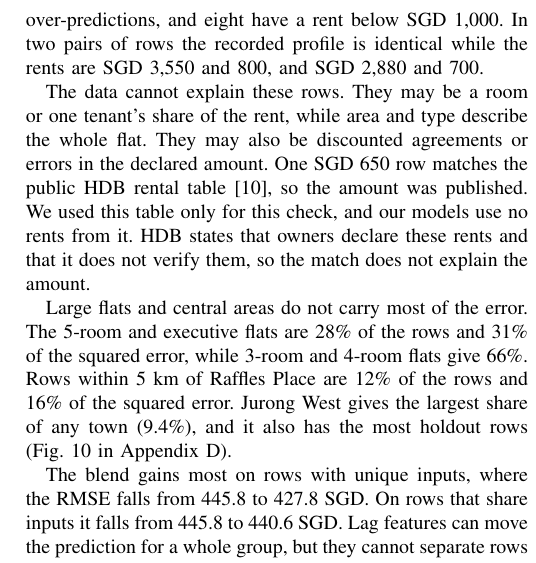
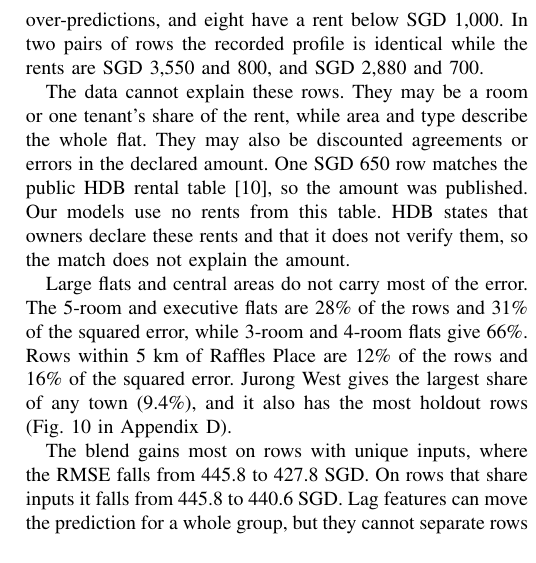
Before and after one commit to Lee-Juntong/CS5228-Project-Singapore-Rent-Prediction, a LaTeX paper (report/main.tex, which reads report/sections/06_error_analysis.tex): part of one column of page 6 of 11, cut so that both start at the same text. Compiled offline with pdfLaTeX; a missing font is replaced by an installed copy or a similar font; a LaTeX package or settings file that is missing is left out.

Commit message:
Keep only the model statement on the public rent table

```diff
--- a/report/sections/06_error_analysis.tex
+++ b/report/sections/06_error_analysis.tex
@@ -20,7 +20,7 @@ A few large errors carry much of the squared error. Absolute errors above SGD 1{
 \label{fig:outliers}
 \end{figure*}
 
-The data cannot explain these rows. They may be a room or one tenant's share of the rent, while area and type describe the whole flat. They may also be discounted agreements or errors in the declared amount. One SGD 650 row matches the public HDB rental table~\cite{hdb2026renting}, so the amount was published. We used this table only for this check, and our models use no rents from it. HDB states that owners declare these rents and that it does not verify them, so the match does not explain the amount.
+The data cannot explain these rows. They may be a room or one tenant's share of the rent, while area and type describe the whole flat. They may also be discounted agreements or errors in the declared amount. One SGD 650 row matches the public HDB rental table~\cite{hdb2026renting}, so the amount was published. Our models use no rents from this table. HDB states that owners declare these rents and that it does not verify them, so the match does not explain the amount.
 
 Large flats and central areas do not carry most of the error. The 5-room and executive flats are 28\% of the rows and 31\% of the squared error, while 3-room and 4-room flats give 66\%. Rows within 5~km of Raffles Place are 12\% of the rows and 16\% of the squared error. Jurong West gives the largest share of any town (9.4\%), and it also has the most holdout rows (Fig.~\ref{fig:town-errors} in Appendix~\ref{app:eda}).
 
```
